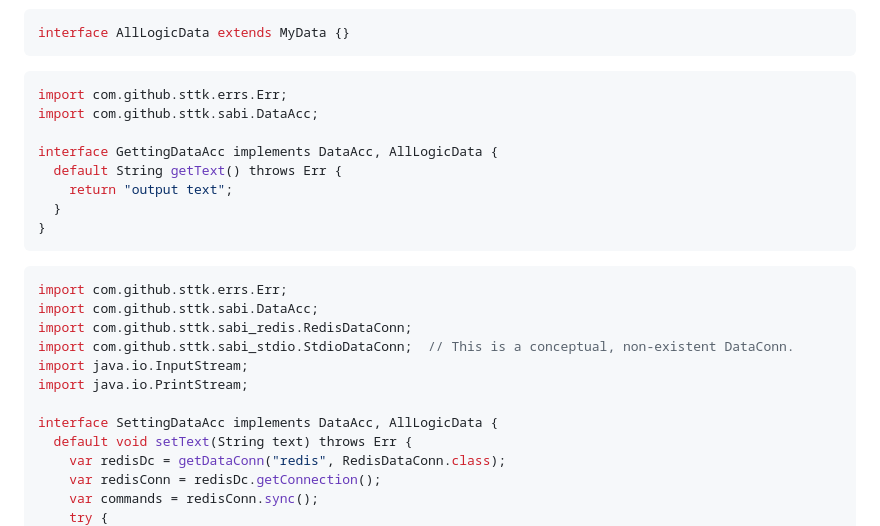
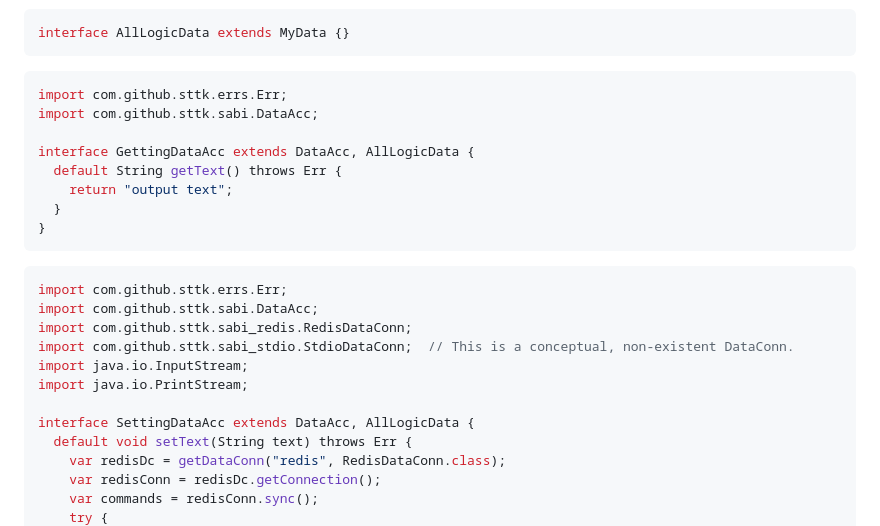
Before and after one commit to sttk/sabi-java, a Markdown page: README.md, the part around the change. Rendered like a GitHub page.

Commit message:
doc: fixed mistakes pointed out

```diff
--- a/README.md
+++ b/README.md
@@ -110,7 +110,7 @@ interface AllLogicData extends MyData {}
 import com.github.sttk.errs.Err;
 import com.github.sttk.sabi.DataAcc;
 
-interface GettingDataAcc implements DataAcc, AllLogicData {
+interface GettingDataAcc extends DataAcc, AllLogicData {
   default String getText() throws Err {
     return "output text";
   }
@@ -125,7 +125,7 @@ import com.github.sttk.sabi_stdio.StdioDataConn;  // This is a conceptual, non-e
 import java.io.InputStream;
 import java.io.PrintStream;
 
-interface SettingDataAcc implements DataAcc, AllLogicData {
+interface SettingDataAcc extends DataAcc, AllLogicData {
   default void setText(String text) throws Err {
     var redisDc = getDataConn("redis", RedisDataConn.class);
     var redisConn = redisDc.getConnection();
```
